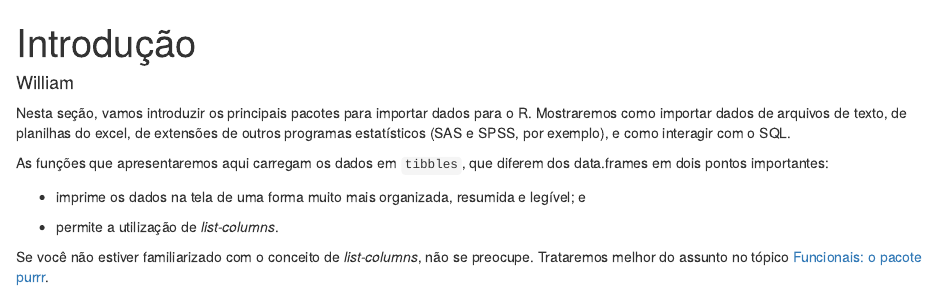
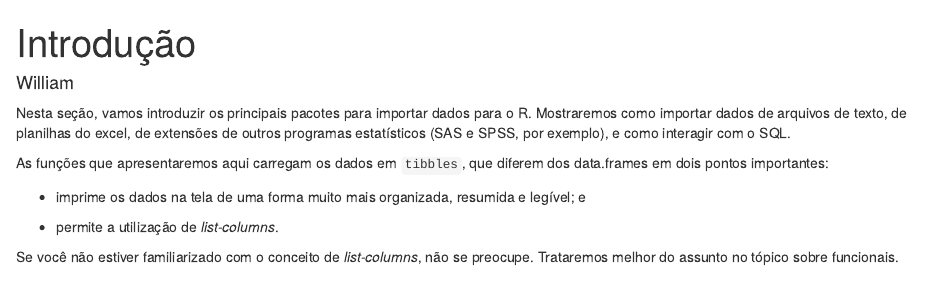
Before and after one commit to curso-r/pu.import, an R Markdown document (01-intro.Rmd): the page in a window 1100 px wide, from its top. Rendered offline with R 4.5, knitr and Pandoc, with nearby package versions.

Commit message:
Minor correction

```diff
--- a/01-intro.Rmd
+++ b/01-intro.Rmd
@@ -19,4 +19,4 @@ As funções que apresentaremos aqui carregam os dados em `tibbles`, que diferem
 
 - permite a utilização de *list-columns*.
 
-Se você não estiver familiarizado com o conceito de *list-columns*, não se preocupe. Trataremos melhor do assunto no tópico [Funcionais: o pacote purrr]().
+Se você não estiver familiarizado com o conceito de *list-columns*, não se preocupe. Trataremos melhor do assunto no tópico sobre funcionais.
```
